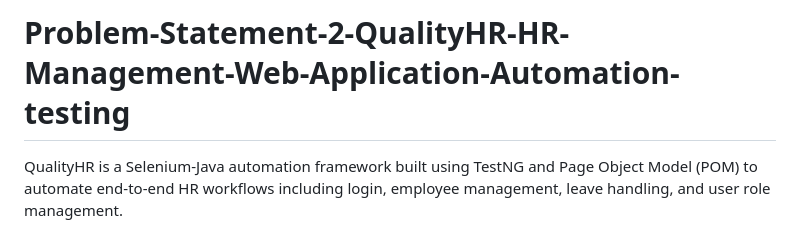
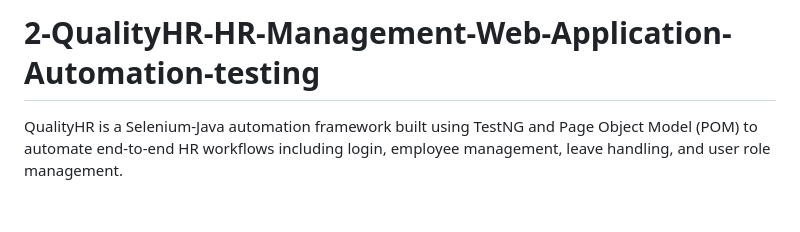
Before and after one commit to Manojkumar2305/Problem-Statement-2-QualityHR-HR-Management-Web-Application-Automation-testing, a Markdown page: README.md, the part around the change. Drawn GitHub-style; blank space fills up the shorter version.

```diff
--- a/README.md
+++ b/README.md
@@ -1,4 +1,4 @@
-# Problem-Statement-2-QualityHR-HR-Management-Web-Application-Automation-testing
+# 2-QualityHR-HR-Management-Web-Application-Automation-testing
 QualityHR is a Selenium-Java automation framework built using TestNG and Page Object Model (POM) to automate end-to-end HR workflows including login, employee management, leave handling, and user role management.
 
 
```
